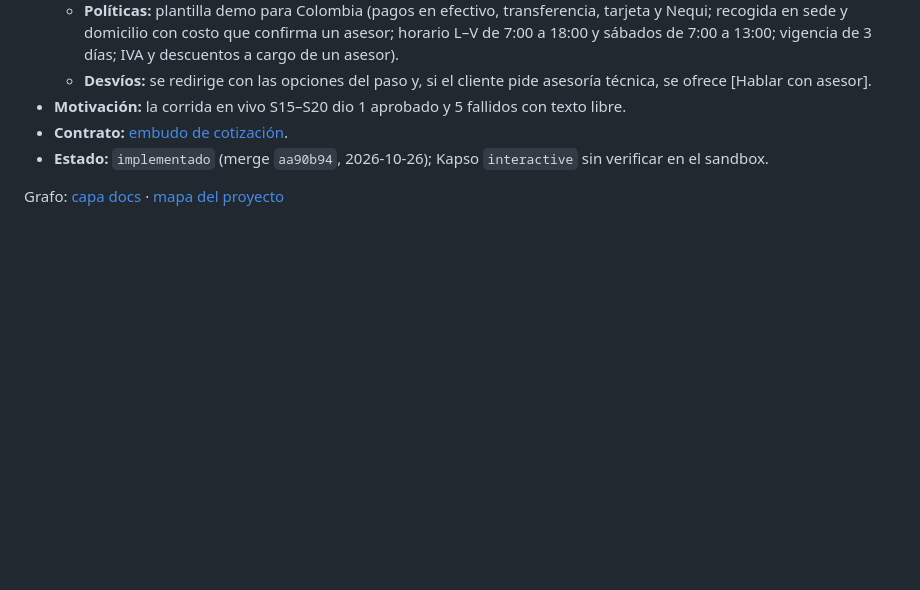
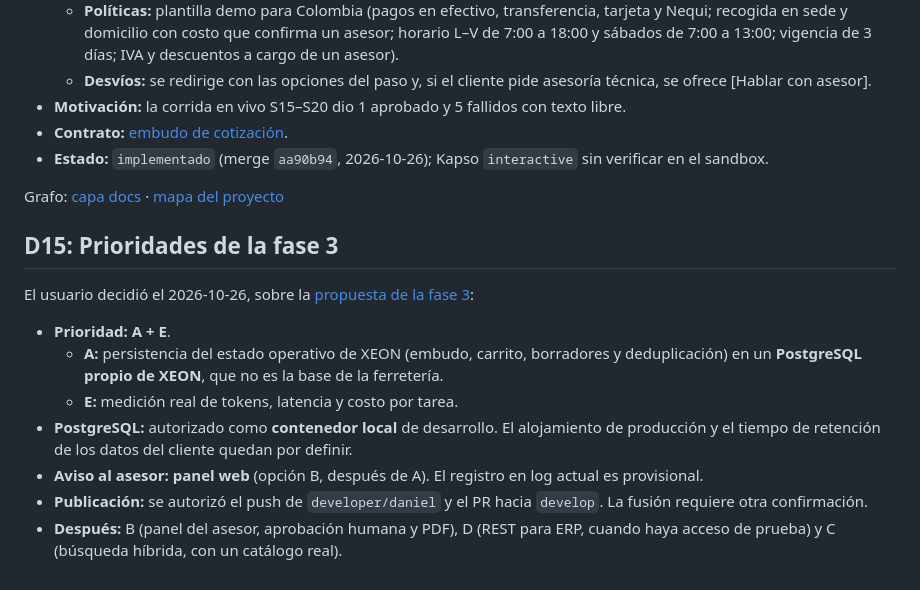
Before and after one commit to TuMinipeka/Xeon-agente-cotizaciones, a Markdown page: wiki/pages/decisiones-pendientes.md, the part around the change. GitHub-like rendering; blank space fills up the shorter version.

Commit message:
Docs: :memo: RecordPhaseThreePriorities

```diff
--- a/wiki/pages/decisiones-pendientes.md
+++ b/wiki/pages/decisiones-pendientes.md
@@ -214,3 +214,15 @@ El usuario pidió el 2026-10-26 que XEON no divague ni ofrezca soluciones: debe
 - **Estado:** `implementado` (merge `aa90b94`, 2026-10-26); Kapso `interactive` sin verificar en el sandbox.
 
 Grafo: [capa docs](../graph/hub-docs.md) · [mapa del proyecto](../graph/mapa-proyecto.md)
+
+## D15: Prioridades de la fase 3
+
+El usuario decidió el 2026-10-26, sobre la [propuesta de la fase 3](propuesta-fase3.md):
+
+- **Prioridad:** **A + E**.
+  - **A:** persistencia del estado operativo de XEON (embudo, carrito, borradores y deduplicación) en un **PostgreSQL propio de XEON**, que no es la base de la ferretería.
+  - **E:** medición real de tokens, latencia y costo por tarea.
+- **PostgreSQL:** autorizado como **contenedor local** de desarrollo. El alojamiento de producción y el tiempo de retención de los datos del cliente quedan por definir.
+- **Aviso al asesor:** **panel web** (opción B, después de A). El registro en log actual es provisional.
+- **Publicación:** se autorizó el push de `developer/daniel` y el PR hacia `develop`. La fusión requiere otra confirmación.
+- **Después:** B (panel del asesor, aprobación humana y PDF), D (REST para ERP, cuando haya acceso de prueba) y C (búsqueda híbrida, con un catálogo real).
```
Also changed, not shown: wiki/log.md (+5 -0 lines).
